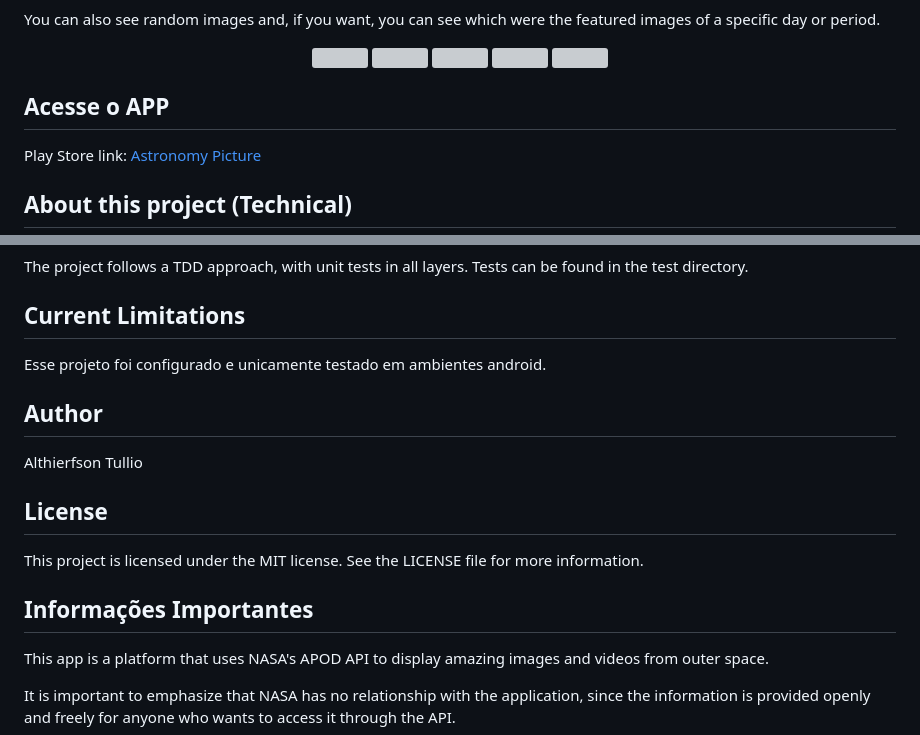
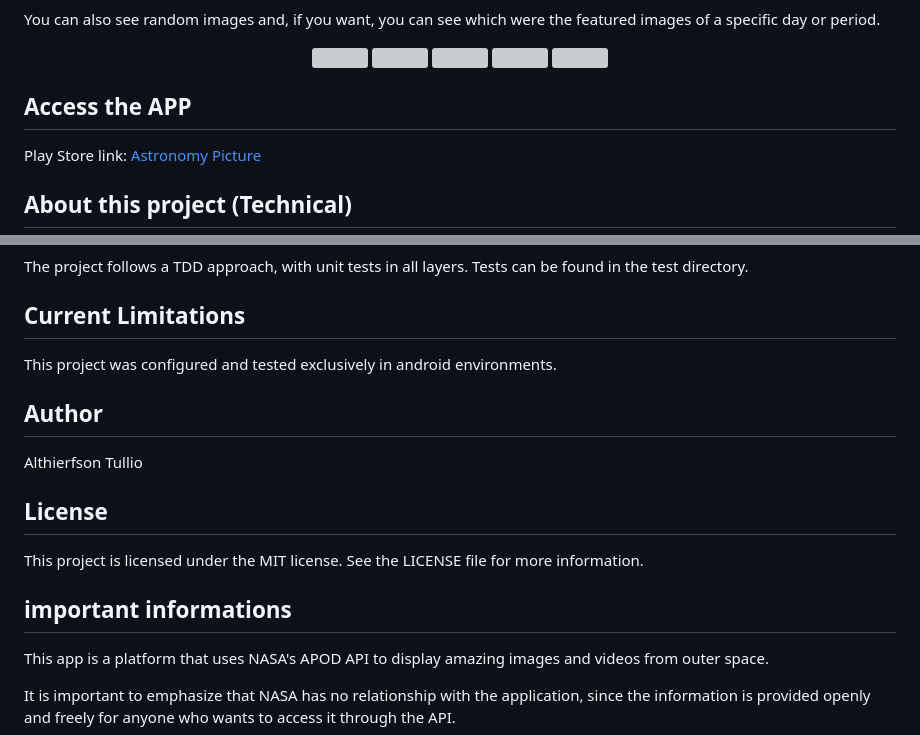
Before and after one commit to Althierfson/astronomy_picture, a Markdown page: README.md, 2 parts joined by grey strips. GitHub-like rendering; grey boxes are pictures that could not be loaded.

```diff
--- a/README.md
+++ b/README.md
@@ -14,7 +14,7 @@ You can also see random images and, if you want, you can see which were the feat
   <img src="https://user-images.githubusercontent.com/42945474/236709169-e1f29a49-3b81-4f7c-aa29-5d985257d59e.jpg", width="250px"/>
 </div>
 
-## Acesse o APP
+## Access the APP
 Play Store link: [Astronomy Picture](https://play.google.com/store/apps/details?id=com.cajuapps.astronomy_picture)
 
 ## About this project (Technical)
@@ -67,7 +67,7 @@ The project has the following structure:
 The project follows a TDD approach, with unit tests in all layers. Tests can be found in the test directory.
 
 ## Current Limitations
-Esse projeto foi configurado e unicamente testado em ambientes android.
+This project was configured and tested exclusively in android environments.
 
 ## Author
 Althierfson Tullio
@@ -75,7 +75,7 @@ Althierfson Tullio
 ## License
 This project is licensed under the MIT license. See the LICENSE file for more information.
 
-## Informações Importantes
+## important informations
 This app is a platform that uses NASA's APOD API to display amazing images and videos from outer space.
 
 It is important to emphasize that NASA has no relationship with the application, since the information is provided openly and freely for anyone who wants to access it through the API.
```
